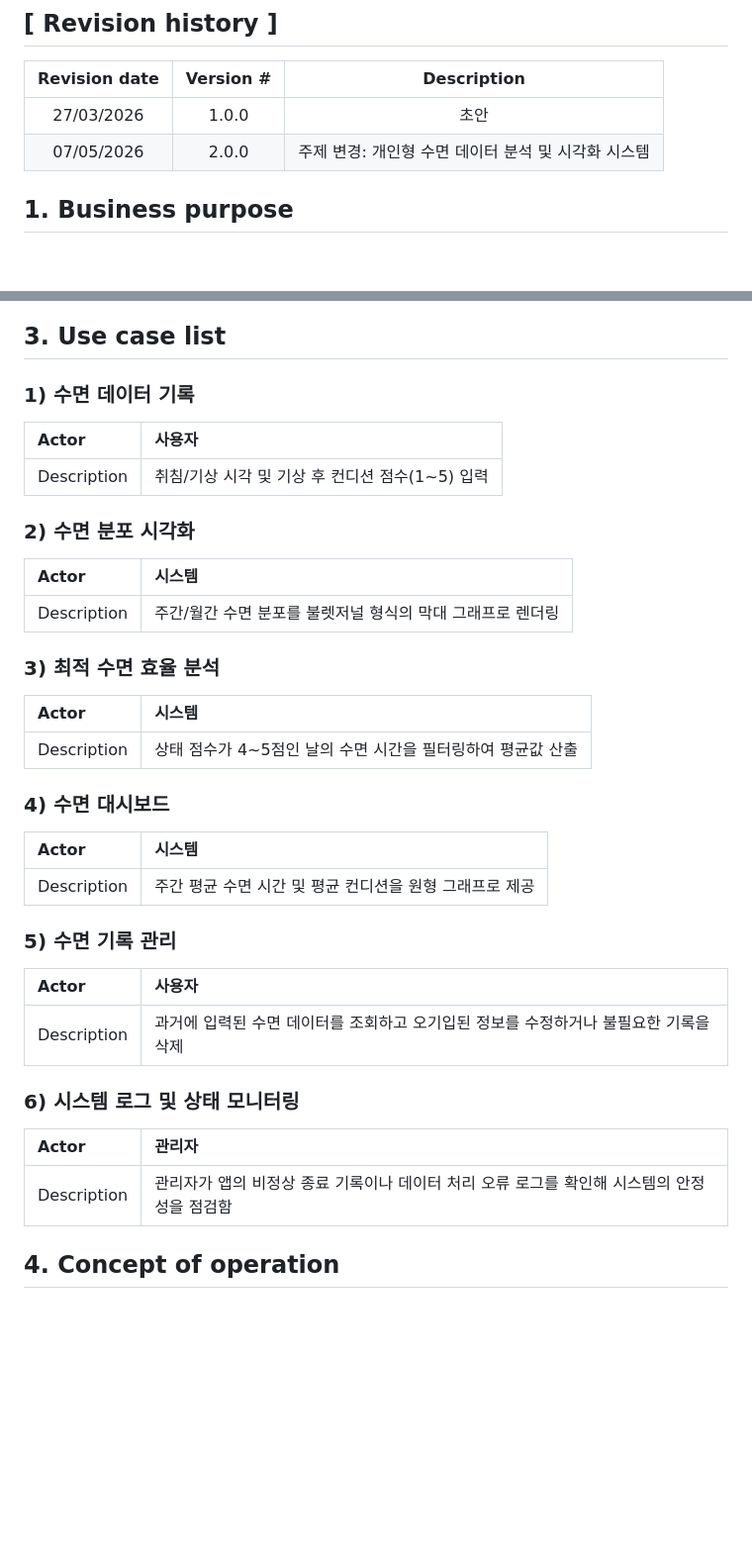
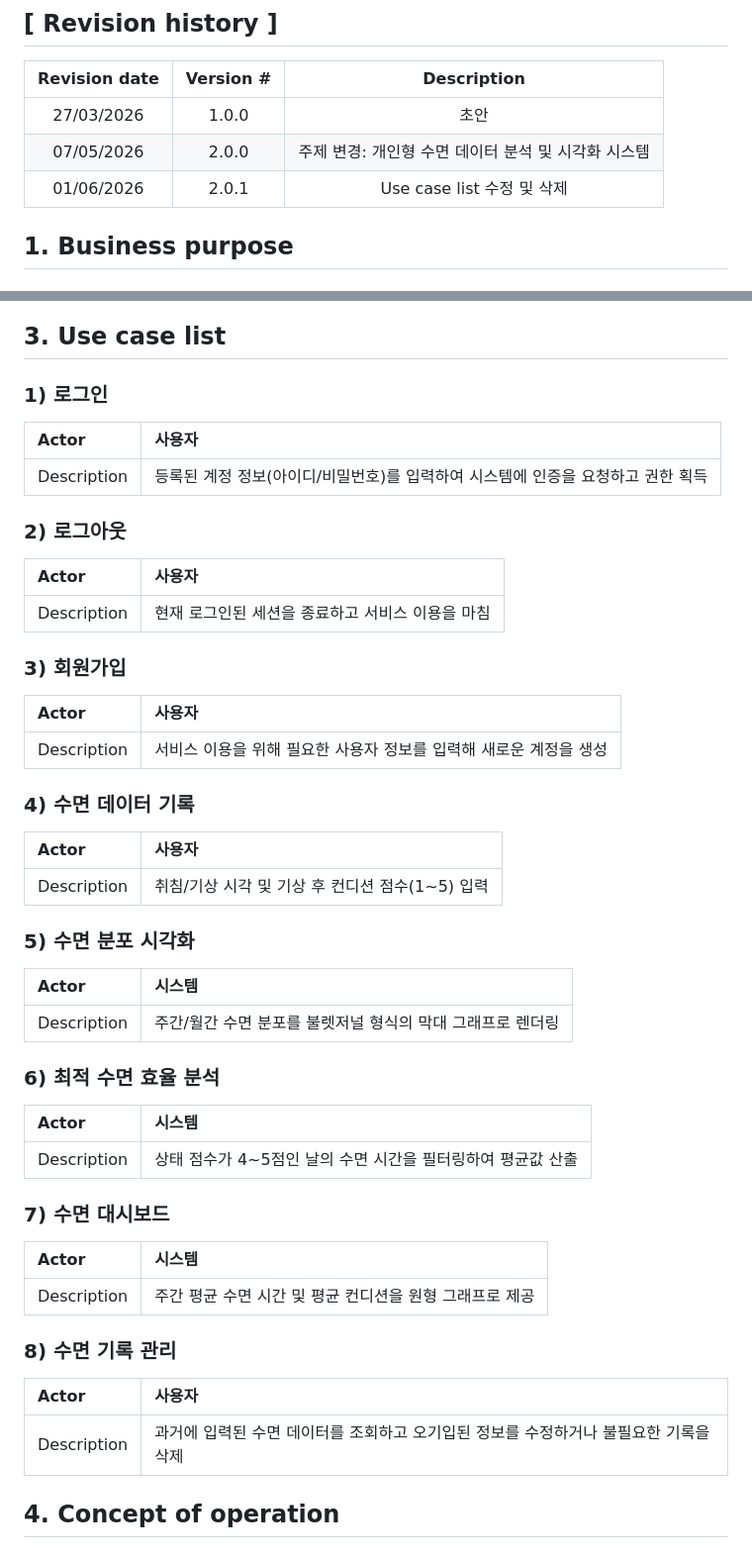
Before and after one commit to yun-15/Project_OS_2026, a Markdown page: Conceptualization_22311907_도윤성.md, 2 parts joined by grey strips. Shown at 99% size. Rendered like a GitHub page; blank space fills up the shorter version.

```diff
--- a/Conceptualization_22311907_도윤성.md
+++ b/Conceptualization_22311907_도윤성.md
@@ -6,6 +6,7 @@
 | :---: | :---: | :---: |
 |   27/03/2026  | 1.0.0 | 초안 |
 |   07/05/2026  | 2.0.0 | 주제 변경: 개인형 수면 데이터 분석 및 시각화 시스템 |
+|   01/06/2026  | 2.0.1 | Use case list 수정 및 삭제 |
 
 
 
@@ -33,35 +34,46 @@
 
 ## 3. Use case list
 
-### 1) 수면 데이터 기록
+
+### 1) 로그인
+| Actor | 사용자 |
+| :--- | :--- |
+| Description | 등록된 계정 정보(아이디/비밀번호)를 입력하여 시스템에 인증을 요청하고 권한 획득 |
+
+### 2) 로그아웃
+| Actor | 사용자 |
+| :--- | :--- |
+| Description | 현재 로그인된 세션을 종료하고 서비스 이용을 마침 |
+
+### 3) 회원가입
+| Actor | 사용자 |
+| :--- | :--- |
+| Description | 서비스 이용을 위해 필요한 사용자 정보를 입력해 새로운 계정을 생성 |
+
+### 4) 수면 데이터 기록
 | Actor | 사용자 |
 | :--- | :--- |
 | Description | 취침/기상 시각 및 기상 후 컨디션 점수(1~5) 입력 |
 
-### 2) 수면 분포 시각화
+### 5) 수면 분포 시각화
 | Actor | 시스템 |
 | :--- | :--- |
 | Description | 주간/월간 수면 분포를 불렛저널 형식의 막대 그래프로 렌더링 |
 
-### 3) 최적 수면 효율 분석
+### 6) 최적 수면 효율 분석
 | Actor | 시스템 |
 | :--- | :--- |
 | Description | 상태 점수가 4~5점인 날의 수면 시간을 필터링하여 평균값 산출 |
 
-### 4) 수면 대시보드
+### 7) 수면 대시보드
 | Actor | 시스템 |
 | :--- | :--- |
 | Description | 주간 평균 수면 시간 및 평균 컨디션을 원형 그래프로 제공 |
 
-### 5) 수면 기록 관리
+### 8) 수면 기록 관리
 | Actor | 사용자 |
 | :--- | :--- |
 | Description | 과거에 입력된 수면 데이터를 조회하고 오기입된 정보를 수정하거나 불필요한 기록을 삭제 |
-
-### 6) 시스템 로그 및 상태 모니터링
-| Actor | 관리자 |
-| :--- | :--- |
-| Description | 관리자가 앱의 비정상 종료 기록이나 데이터 처리 오류 로그를 확인해 시스템의 안정성을 점검함 |
 
 
 ## 4. Concept of operation
```
